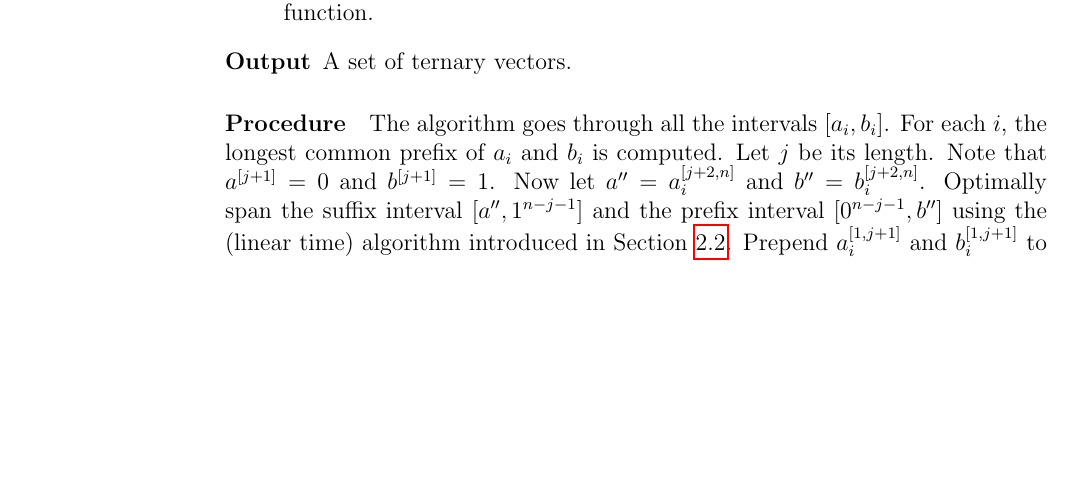
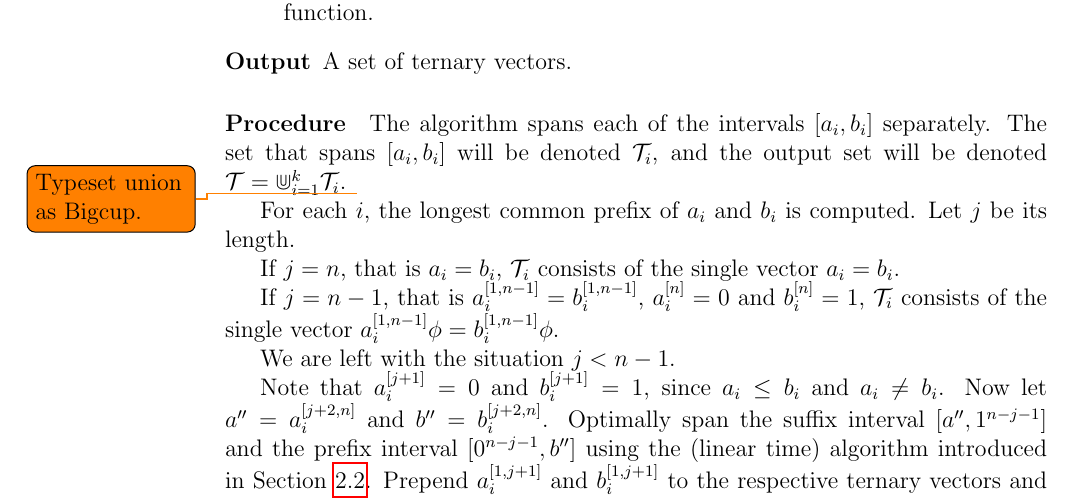
Before and after one commit to filipbartek/ibf, a LaTeX thesis (thesis.tex, which reads thesis/2kapprox.tex): part of page 25 of 35, cut so that both start at the same text, the shorter picture padded with empty space. Compiled offline with pdfLaTeX.

Commit message:
2kapprox: Procedure: Treat some of the degenerate cases; name partial spanning sets

```diff
--- a/thesis/2kapprox.tex
+++ b/thesis/2kapprox.tex
@@ -60,11 +60,32 @@ of a proper $k$-interval Boolean function.
 \end{description}
 
 \paragraph{Procedure}
-The algorithm goes through
-all the intervals $\interval{a_i}{b_i}$.
-For each $i$, the longest common prefix of $a_i$ and $b_i$
-is computed. Let $j$ be its length.
-Note that $\bit{a}{j+1} = 0$ and $\bit{b}{j+1} = 1$.
+The algorithm spans each of
+the intervals $\interval{a_i}{b_i}$ separately.
+The set that spans $\interval{a_i}{b_i}$ will be denoted
+$\mathcal{T}_i$,
+and the output set will be denoted
+$\mathcal{T} = \Cup_{i=1}^k{\mathcal{T}_i}$.
+\todo{Typeset union as Bigcup.}
+
+For each $i$,
+the longest common prefix of $a_i$ and $b_i$
+is computed.
+Let $j$ be its length.
+
+If $j = n$, that is $a_i = b_i$,
+$\mathcal{T}_i$ consists of the single vector $a_i = b_i$.
+
+If $j = n-1$,
+that is $\bits{a_i}{1}{n-1} = \bits{b_i}{1}{n-1}$,
+$\bit{a_i}{n} = 0$ and $\bit{b_i}{n} = 1$,
+$\mathcal{T}_i$ consists of the single vector
+$\bits{a_i}{1}{n-1} \phi = \bits{b_i}{1}{n-1} \phi$.
+
+We are left with the situation $j < n-1$.
+
+Note that $\bit{a_i}{j+1} = 0$ and $\bit{b_i}{j+1} = 1$,
+since $a_i \leq b_i$ and $a_i \neq b_i$.
 Now let $a'' = \bits{a_i}{j+2}{n}$
 and $b'' = \bits{b_i}{j+2}{n}$.
 Optimally span the suffix interval
```
